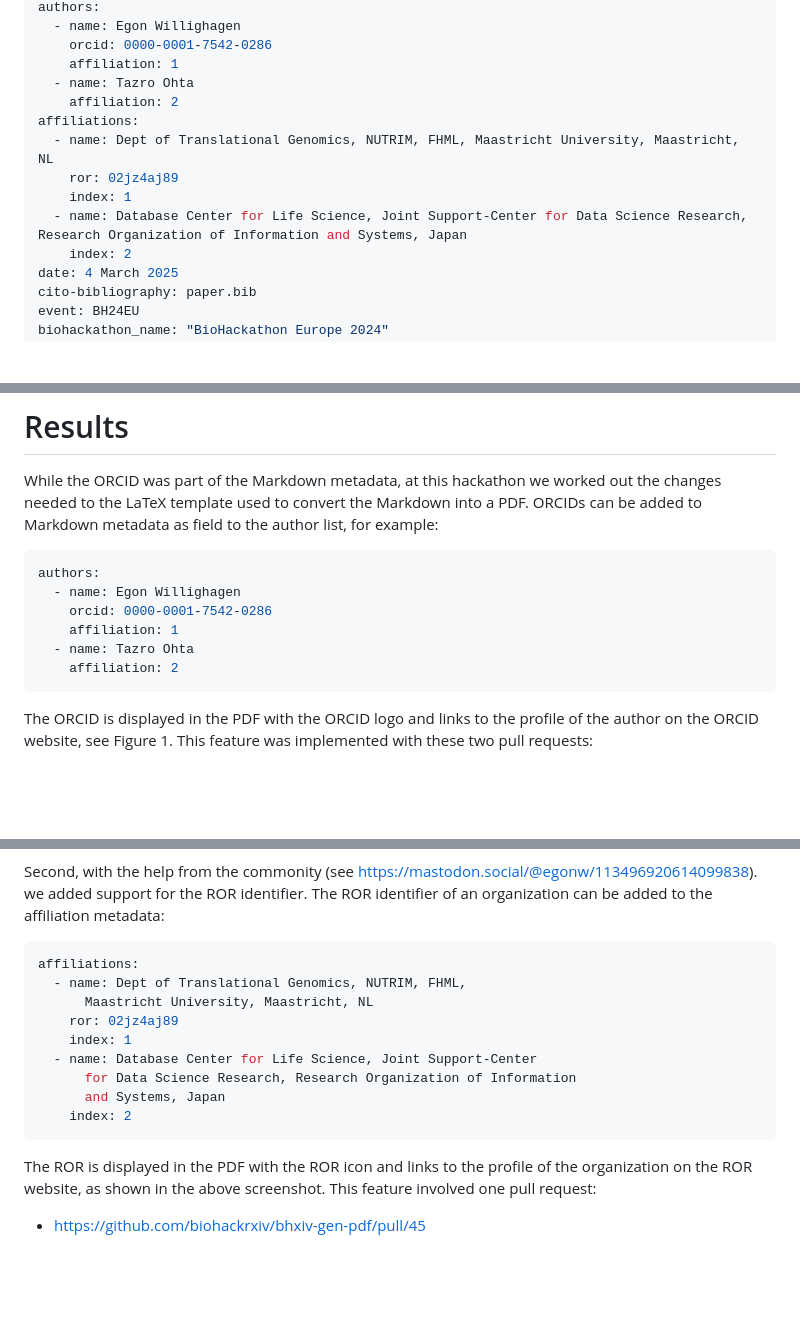
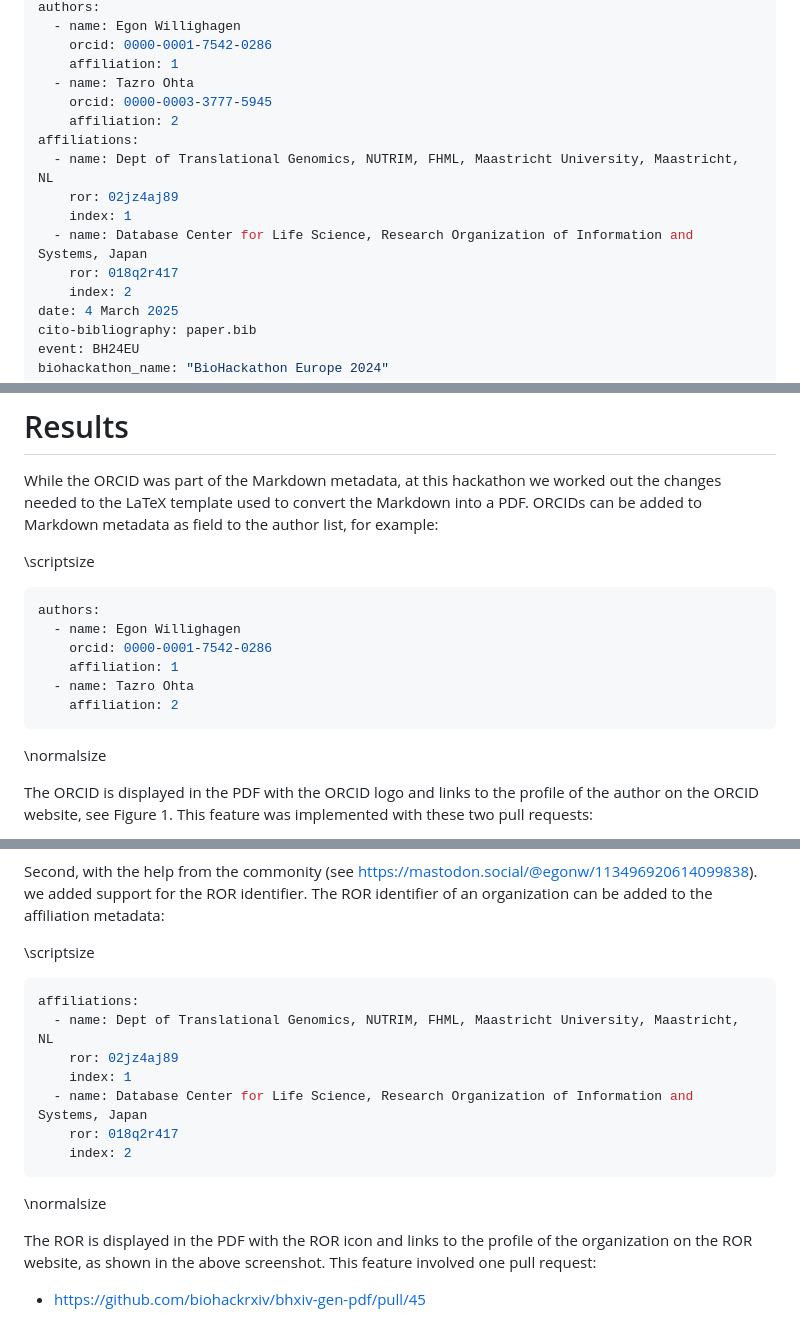
Before and after one commit to biohackrxiv/bhxiv-metadata, a Markdown page: doc/elixir_biohackathon2024/paper.md, 3 parts joined by grey strips. Drawn GitHub-style; blank space fills up the shorter version.

Commit message:
Missing metadata and YAML in scriptsize

````diff
--- a/doc/elixir_biohackathon2024/paper.md
+++ b/doc/elixir_biohackathon2024/paper.md
@@ -8,12 +8,14 @@ authors:
     orcid: 0000-0001-7542-0286
     affiliation: 1
   - name: Tazro Ohta
+    orcid: 0000-0003-3777-5945
     affiliation: 2
 affiliations:
   - name: Dept of Translational Genomics, NUTRIM, FHML, Maastricht University, Maastricht, NL
     ror: 02jz4aj89
     index: 1
-  - name: Database Center for Life Science, Joint Support-Center for Data Science Research, Research Organization of Information and Systems, Japan
+  - name: Database Center for Life Science, Research Organization of Information and Systems, Japan
+    ror: 018q2r417
     index: 2
 date: 4 March 2025
 cito-bibliography: paper.bib
@@ -58,6 +60,8 @@ out the changes needed to the LaTeX template used to convert the Markdown into
 a PDF. ORCIDs can be added to Markdown metadata as field to the author list,
 for example:
 
+\scriptsize
+
 ```yaml
 authors:
   - name: Egon Willighagen
@@ -66,6 +70,8 @@ authors:
   - name: Tazro Ohta
     affiliation: 2
 ```
+
+\normalsize
 
 The ORCID is displayed in the PDF with the ORCID logo and links to the profile
 of the author on the ORCID website, see Figure 1. This feature was implemented
@@ -80,17 +86,19 @@ Second, with the help from the commonity (see https://mastodon.social/@egonw/113
 we added support for the ROR identifier. The ROR identifier of an organization
 can be added to the affiliation metadata:
 
+\scriptsize
+
 ```yaml
 affiliations:
-  - name: Dept of Translational Genomics, NUTRIM, FHML,
-      Maastricht University, Maastricht, NL
+  - name: Dept of Translational Genomics, NUTRIM, FHML, Maastricht University, Maastricht, NL
     ror: 02jz4aj89
     index: 1
-  - name: Database Center for Life Science, Joint Support-Center
-      for Data Science Research, Research Organization of Information
-      and Systems, Japan
+  - name: Database Center for Life Science, Research Organization of Information and Systems, Japan
+    ror: 018q2r417
     index: 2
 ```
+
+\normalsize
 
 The ROR is displayed in the PDF with the ROR icon and links to the profile
 of the organization on the ROR website, as shown in the above screenshot.
````
